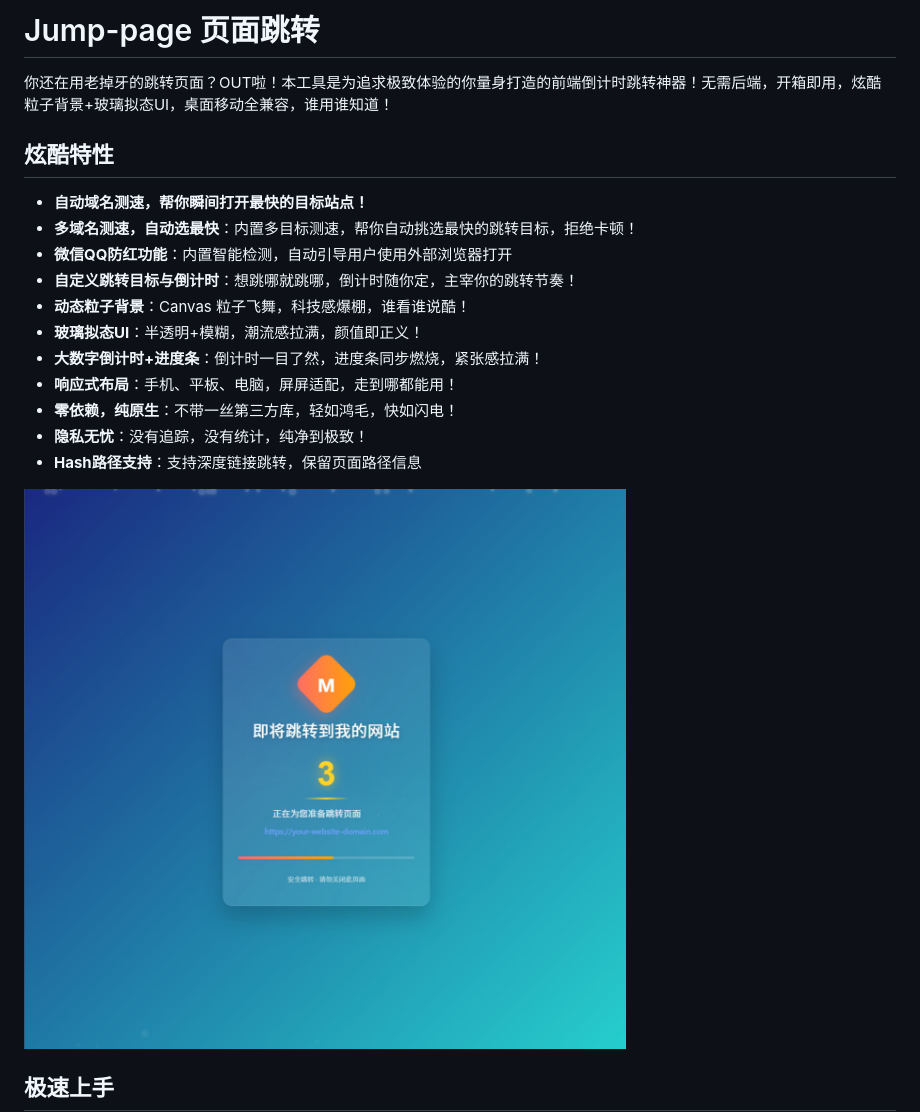
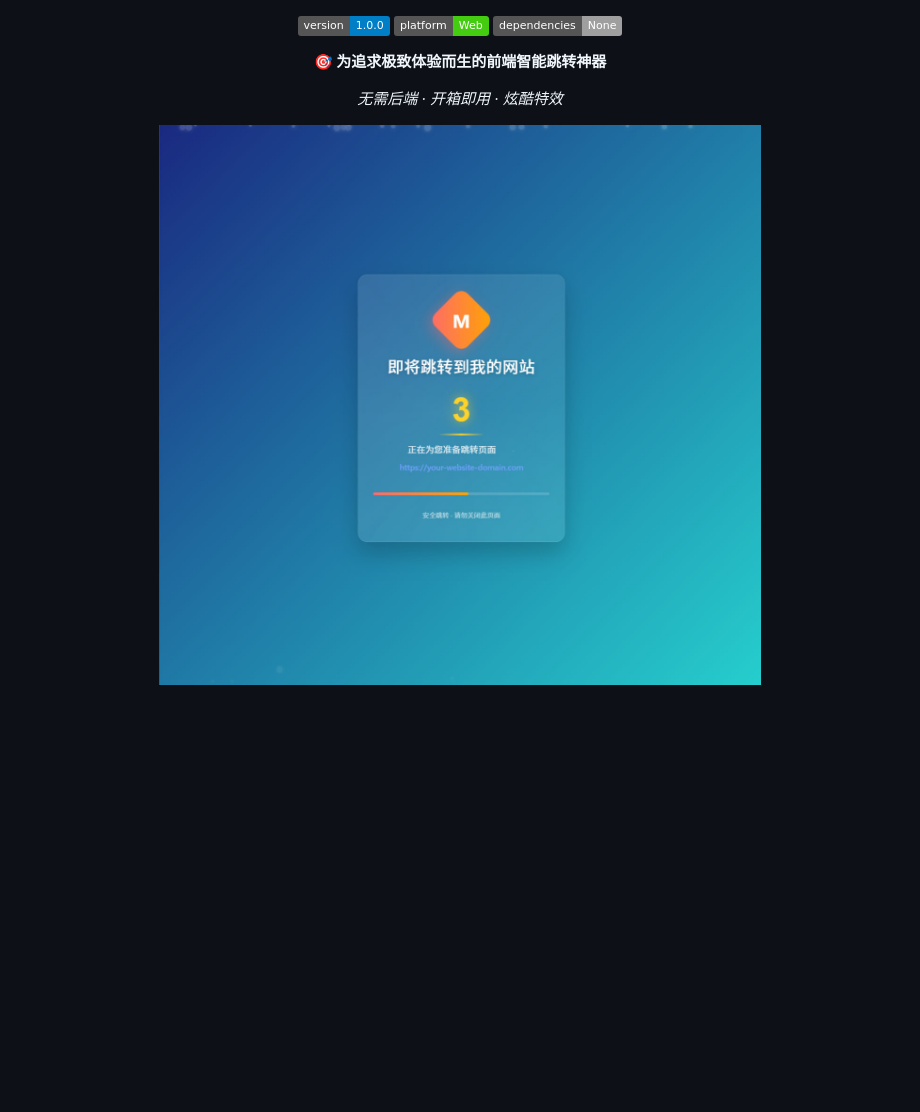
Before and after one commit to xiaobaissr/Jump-page, a Markdown page: README.md, the part around the change printed below. Drawn GitHub-style; badges without logos; blank space fills up the shorter version.

```diff
--- a/README.md
+++ b/README.md
@@ -1,22 +1,13 @@
-# Jump-page 页面跳转
 
-你还在用老掉牙的跳转页面？OUT啦！本工具是为追求极致体验的你量身打造的前端倒计时跳转神器！无需后端，开箱即用，炫酷粒子背景+玻璃拟态UI，桌面移动全兼容，谁用谁知道！
+<div align="center">
 
-## 炫酷特性
+![Version](https://img.shields.io/badge/version-1.0.0-blue.svg)
+![Platform](https://img.shields.io/badge/platform-Web-brightgreen.svg)
+![Dependencies](https://img.shields.io/badge/dependencies-None-lightgrey.svg)
 
-- **自动域名测速，帮你瞬间打开最快的目标站点！**
-- **多域名测速，自动选最快**：内置多目标测速，帮你自动挑选最快的跳转目标，拒绝卡顿！
-- **微信QQ防红功能**：内置智能检测，自动引导用户使用外部浏览器打开
-- **自定义跳转目标与倒计时**：想跳哪就跳哪，倒计时随你定，主宰你的跳转节奏！
-- **动态粒子背景**：Canvas 粒子飞舞，科技感爆棚，谁看谁说酷！
-- **玻璃拟态UI**：半透明+模糊，潮流感拉满，颜值即正义！
-- **大数字倒计时+进度条**：倒计时一目了然，进度条同步燃烧，紧张感拉满！
-- **响应式布局**：手机、平板、电脑，屏屏适配，走到哪都能用！
-- **零依赖，纯原生**：不带一丝第三方库，轻如鸿毛，快如闪电！
-- **隐私无忧**：没有追踪，没有统计，纯净到极致！
-- **Hash路径支持**：支持深度链接跳转，保留页面路径信息
+**🎯 为追求极致体验而生的前端智能跳转神器**
 
-![演示图片](img/演示.jpg)
+_无需后端 · 开箱即用 · 炫酷特效_
 
-## 极速上手
+[![演示预览](img/演示.jpg)](img/演示.jpg)
 
```
Also changed, not shown: other parts of README.md (+138 -59 lines).
